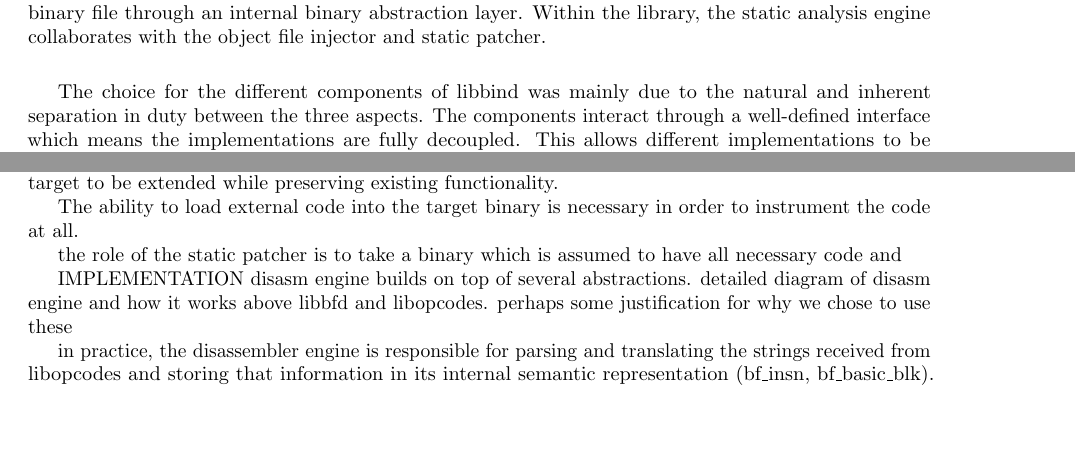
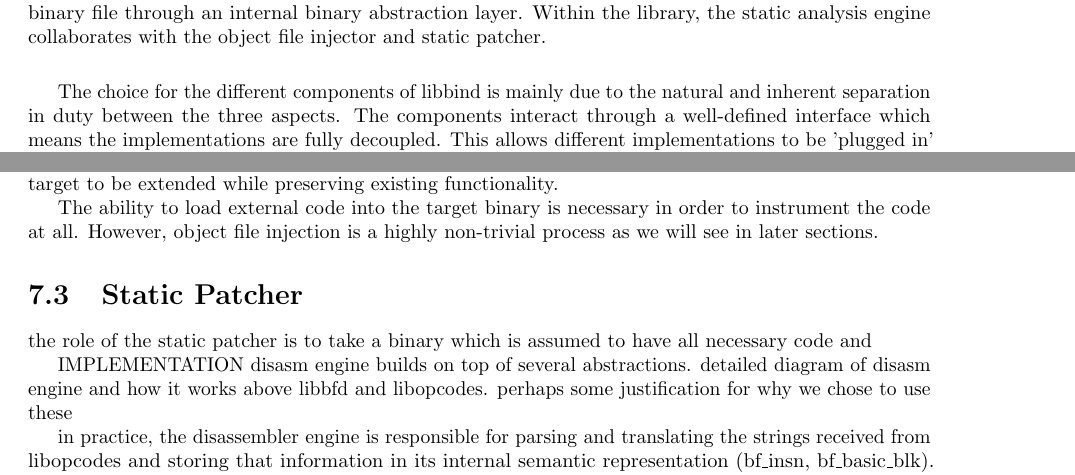
Before and after one commit to petrhosek/libbf, a LaTeX thesis (Report/Report.tex, which reads Report/Architecture.tex): two parts of pages 23 and 25 of 28 before the commit and two parts of pages 23 and 26 of 28 after it, joined at a grey line, cut so that both start at the same text, the shorter picture padded with empty space. Compiled offline with pdfLaTeX.

Commit message:
Formatting changes to ensure code stays on one page.

```diff
--- a/Report/Architecture.tex
+++ b/Report/Architecture.tex
@@ -10,7 +10,7 @@ The following diagram illustrates the three main components of libbind:
  \caption[Architecture]{The high level architecture of libbind. The three components of libbind interact with a binary file through an internal binary abstraction layer. Within the library, the static analysis engine collaborates with the object file injector and static patcher.}
 \end{figure}
 
-The choice for the different components of libbind was mainly due to the natural and inherent separation in duty between the three aspects. The components interact through a well-defined interface which means the implementations are fully decoupled. This allows different implementations to be 'plugged in' increasing the portability value of the library. For example, it is trivial to write a static analysis engine plugin for a different architecture as long as the new implementation adheres to the original interface.
+The choice for the different components of libbind is mainly due to the natural and inherent separation in duty between the three aspects. The components interact through a well-defined interface which means the implementations are fully decoupled. This allows different implementations to be 'plugged in' increasing the portability value of the library. For example, it is trivial to write a static analysis engine plugin for a different architecture as long as the new implementation adheres to the original interface.
 
 For now, we can treat the binary abstraction layer as libbind's internal representation of a binary file. Most importantly, the binary abstraction layer encapsulates the internal representation of the code of a binary as a CFG as required by \emph{(F4)} and \emph{(F5)} of the specification. As such, any modifications to the code of a binary are done through the addition, deletion or modification of nodes/vertices in the CFG. Hence, a simplified and abstract way of considering each component of libbind is in terms of the operations it performs upon the CFG.
 
@@ -70,7 +73,9 @@ The functionality provided by the static analysis engine is powerful and can be
 
 The function of the object file injector is to load extra code into the target binary. Immediately after injection, the new code is unreachable from the original code which explains the two disjoint parts of the resulting CFG. The implication is that the injected CFG can be hooked up with the original CFG via the static patcher. Trampolining from the original code to the new code and back allows the semantics of target to be extended while preserving existing functionality.
 
-The ability to load external code into the target binary is necessary in order to instrument the code at all.
+The ability to load external code into the target binary is necessary in order to instrument the code at all. However, object file injection is a highly non-trivial process as we will see in later sections.
+
+\section{Static Patcher}
 
 the role of the static patcher is to take a binary which is assumed to have all necessary code and
 
```
Also changed, not shown: Report/Architecture.tex (3 more changed lines).
